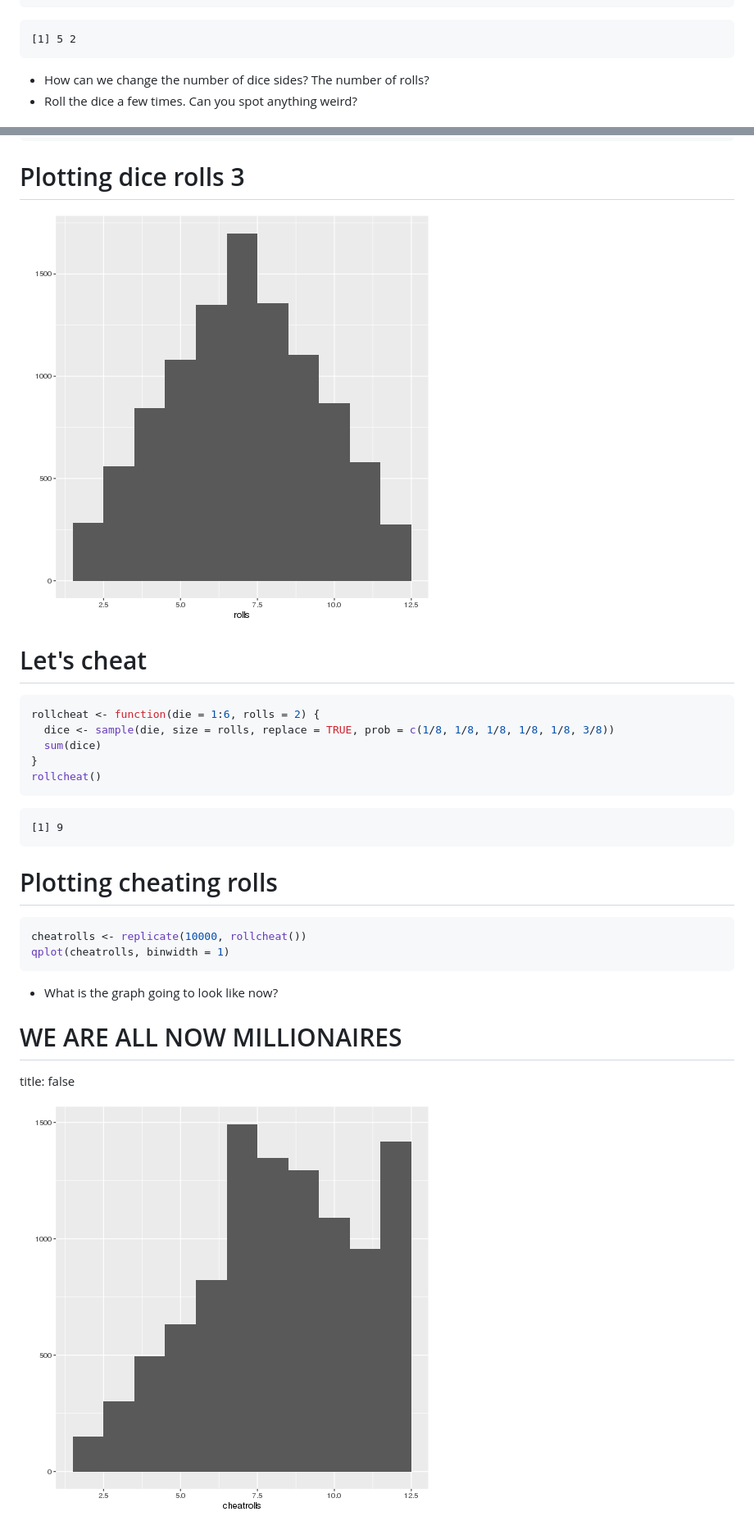
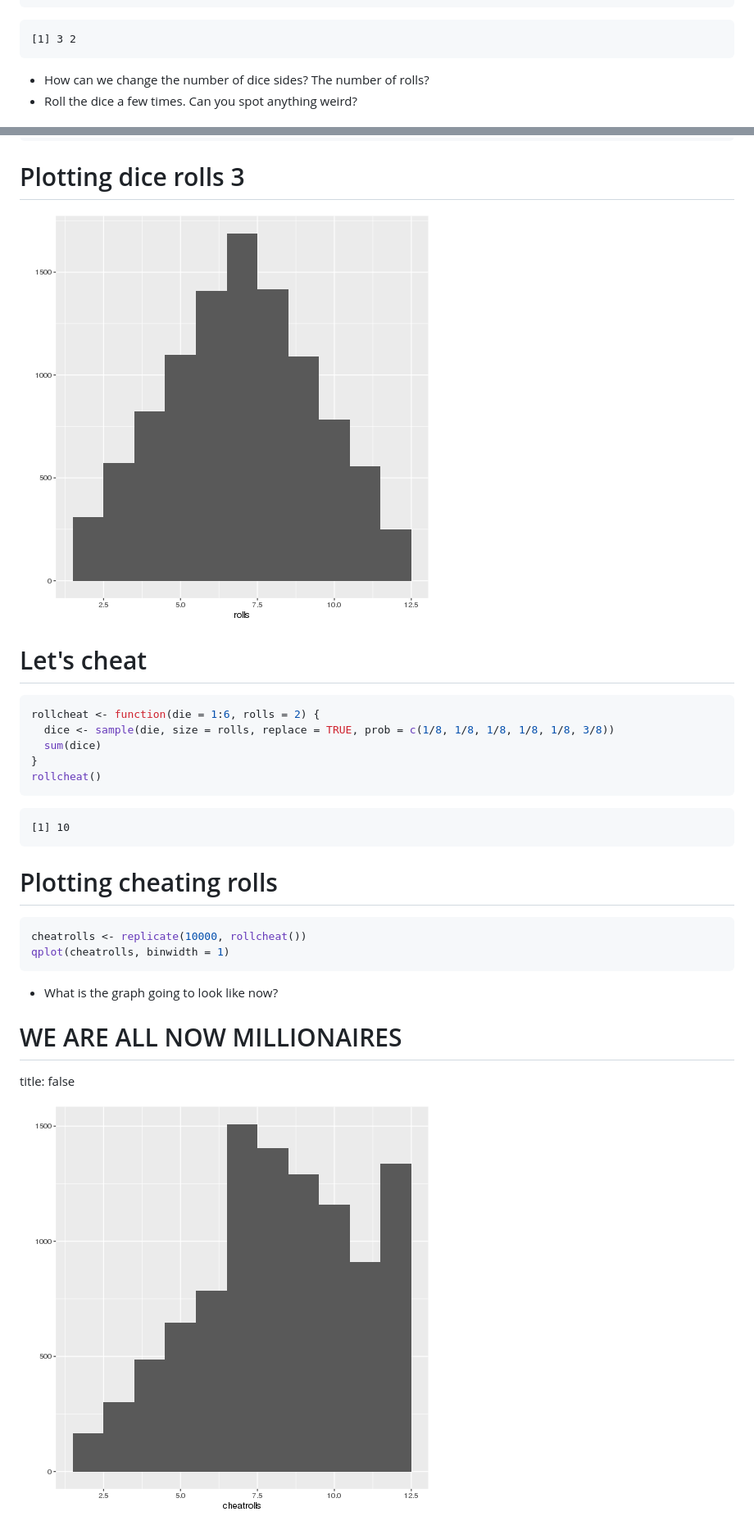
Before and after one commit to jbfink/2019-Access-R-Class, a Markdown page: test-slides.Rmd.md, 2 parts joined by grey strips. Shown: that part at 82% size. Drawn GitHub-style; pictures changed too: test-slides.Rmd-figure/unnamed-chunk-14-1.png, test-slides.Rmd-figure/unnamed-chunk-17-1.png.

````diff
--- a/test-slides.Rmd.md
+++ b/test-slides.Rmd.md
@@ -113,7 +113,7 @@ roll()
 ```
 
 ```
-[1] 5 2
+[1] 3 2
 ```
 - How can we change the number of dice sides? The number of rolls?
 - Roll the dice a few times. Can you spot anything weird?
@@ -232,7 +232,7 @@ rollcheat()
 ```
 
 ```
-[1] 9
+[1] 10
 ```
 
 Plotting cheating rolls
````
Also changed, not shown: other parts of test-slides.Rmd.md (+26 -2 lines), ggplot-misc.md (added, +3 -0 lines), 1 other file.
